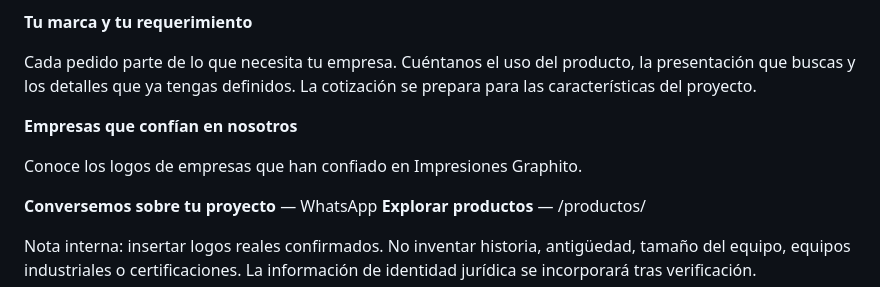
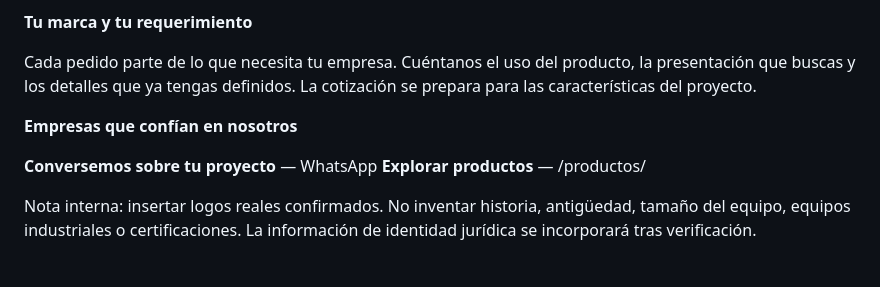
Before and after one commit to jimmygr4dos/igraphito-web, a Markdown page: src/content.md, the part around the change. Rendered like a GitHub page; blank space fills up the shorter version.

Commit message:
Remove redundant client-logo introduction from about page

```diff
--- a/src/content.md
+++ b/src/content.md
@@ -828,8 +828,6 @@ Cada pedido parte de lo que necesita tu empresa. Cuéntanos el uso del producto,
 
 **Empresas que confían en nosotros**
 
-Conoce los logos de empresas que han confiado en Impresiones Graphito.
-
 **Conversemos sobre tu proyecto** — WhatsApp
 **Explorar productos** — /productos/
 
```
